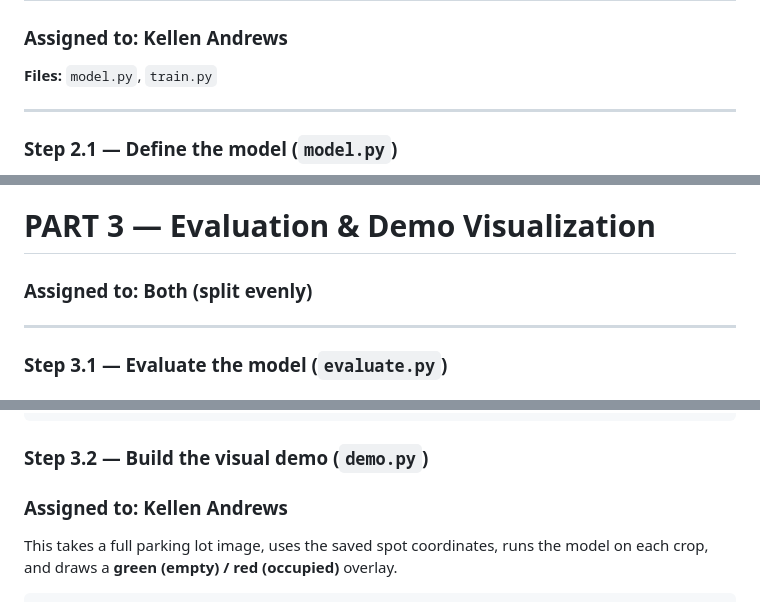
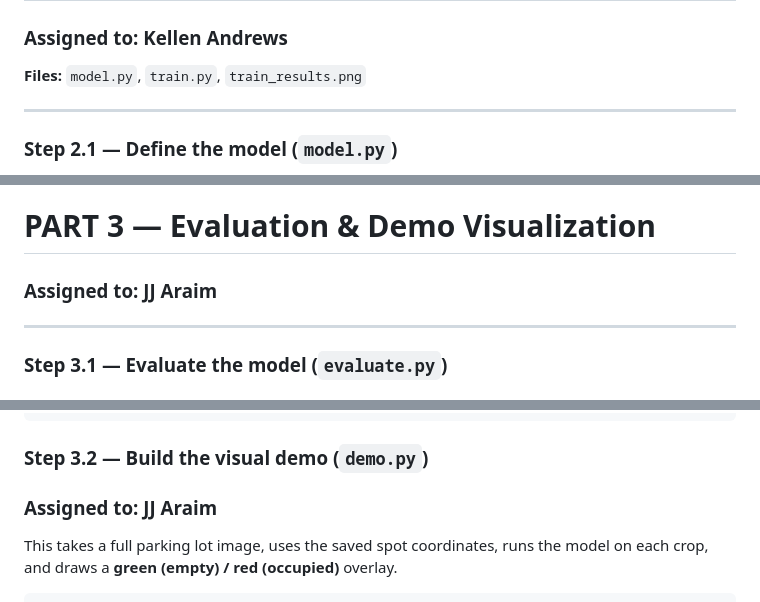
Before and after one commit to kjvisualstudio/ParkingLotDetector, a Markdown page: project-plan.md, 3 parts joined by grey strips. Rendered like a GitHub page.

````diff
--- a/project-plan.md
+++ b/project-plan.md
@@ -171,7 +172,7 @@ Document in `report.md`:
 
 # PART 2 — Model Architecture & Training
 ### Assigned to: **Kellen Andrews**
-**Files:** `model.py`, `train.py`
+**Files:** `model.py`, `train.py`, `train_results.png`
 
 ---
 
@@ -303,7 +304,7 @@ python train.py
 ---
 
 # PART 3 — Evaluation & Demo Visualization
-### Assigned to: **Both (split evenly)**
+### Assigned to: **JJ Araim**
 
 ---
 
@@ -365,7 +366,7 @@ print("Saved confusion_matrix.png")
 ```
 
 ### Step 3.2 — Build the visual demo (`demo.py`)
-### Assigned to: **Kellen Andrews**
+### Assigned to: **JJ Araim**
 
 This takes a full parking lot image, uses the saved spot coordinates, runs the model on each crop, and draws a **green (empty) / red (occupied)** overlay.
 
````
Also changed, not shown: other parts of project-plan.md (+10 -9 lines).
